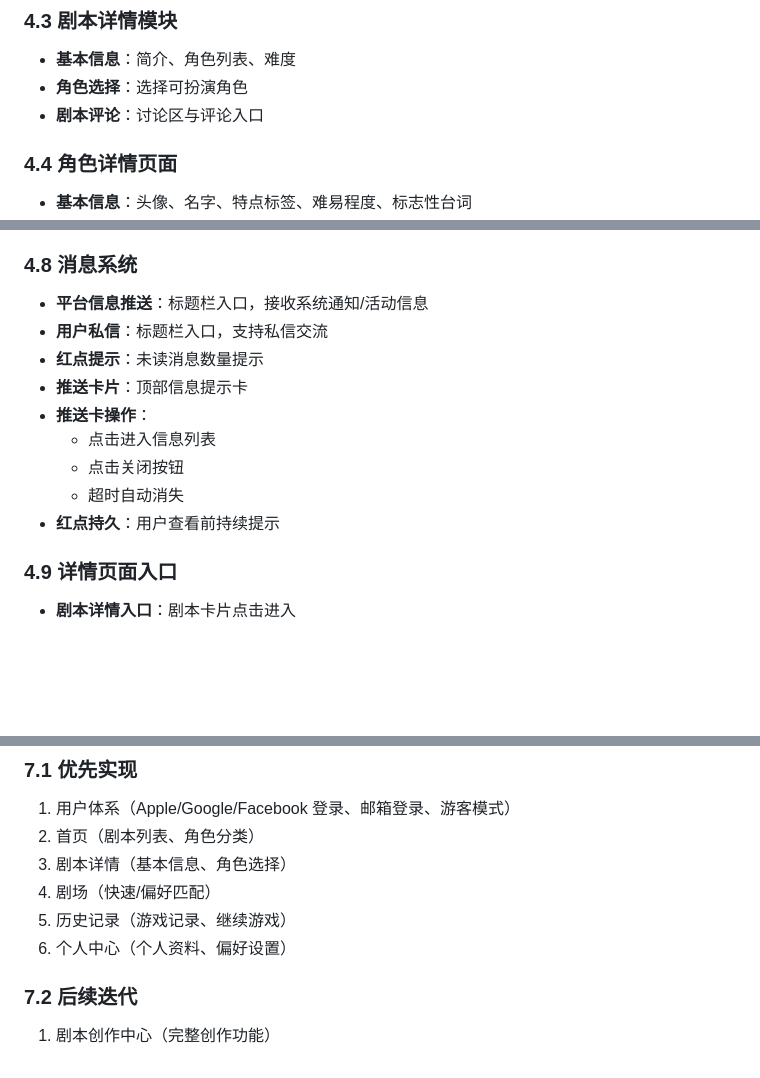
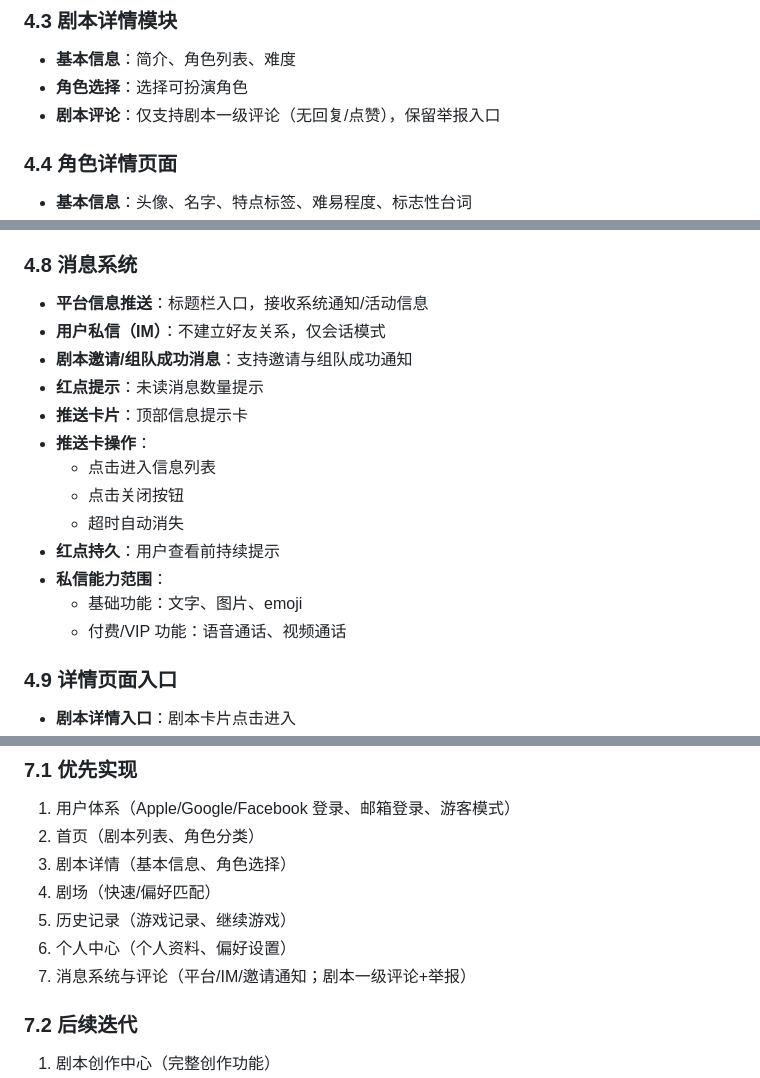
Before and after one commit to Nnnnnancy-3-4/-2, a Markdown page: README.md, 3 parts joined by grey strips. Rendered like a GitHub page; blank space fills up the shorter version.

Commit message:
Clarify MVP scope for messaging and comments
Co-authored-by: nancyw757 <nancyw757@gmail.com>

```diff
--- a/README.md
+++ b/README.md
@@ -47,7 +47,7 @@
 ### 4.3 剧本详情模块
 - **基本信息**：简介、角色列表、难度
 - **角色选择**：选择可扮演角色
-- **剧本评论**：讨论区与评论入口
+- **剧本评论**：仅支持剧本一级评论（无回复/点赞），保留举报入口
 
 ### 4.4 角色详情页面
 - **基本信息**：头像、名字、特点标签、难易程度、标志性台词
@@ -79,7 +79,8 @@
 
 ### 4.8 消息系统
 - **平台信息推送**：标题栏入口，接收系统通知/活动信息
-- **用户私信**：标题栏入口，支持私信交流
+- **用户私信（IM）**：不建立好友关系，仅会话模式
+- **剧本邀请/组队成功消息**：支持邀请与组队成功通知
 - **红点提示**：未读消息数量提示
 - **推送卡片**：顶部信息提示卡
 - **推送卡操作**：
@@ -87,6 +88,9 @@
   - 点击关闭按钮
   - 超时自动消失
 - **红点持久**：用户查看前持续提示
+- **私信能力范围**：
+  - 基础功能：文字、图片、emoji
+  - 付费/VIP 功能：语音通话、视频通话
 
 ### 4.9 详情页面入口
 - **剧本详情入口**：剧本卡片点击进入
@@ -140,6 +144,7 @@
 4. 剧场（快速/偏好匹配）
 5. 历史记录（游戏记录、继续游戏）
 6. 个人中心（个人资料、偏好设置）
+7. 消息系统与评论（平台/IM/邀请通知；剧本一级评论+举报）
 
 ### 7.2 后续迭代
 1. 剧本创作中心（完整创作功能）
```
Also changed, not shown: other parts of README.md (+0 -1 lines).
